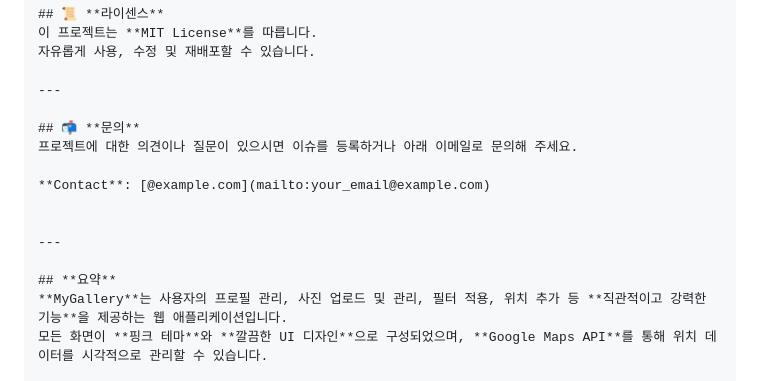
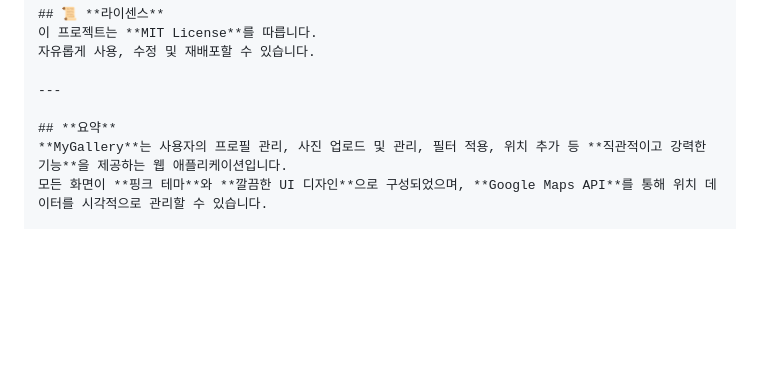
Before and after one commit to erinyan2002/web_project, a Markdown page: README.md, the part around one of its changes. Drawn GitHub-style; blank space fills up the shorter version.

```diff
--- a/README.md
+++ b/README.md
@@ -144,14 +145,6 @@ MyGallery/
 
 ---
 
-## 📬 **문의**
-프로젝트에 대한 의견이나 질문이 있으시면 이슈를 등록하거나 아래 이메일로 문의해 주세요.
-
-**Contact**: [@example.com](mailto:your_email@example.com)
-
-
----
-
 ## **요약**
 **MyGallery**는 사용자의 프로필 관리, 사진 업로드 및 관리, 필터 적용, 위치 추가 등 **직관적이고 강력한 기능**을 제공하는 웹 애플리케이션입니다.
 모든 화면이 **핑크 테마**와 **깔끔한 UI 디자인**으로 구성되었으며, **Google Maps API**를 통해 위치 데이터를 시각적으로 관리할 수 있습니다.
```
Also changed, not shown: other parts of README.md (+2 -1 lines).
